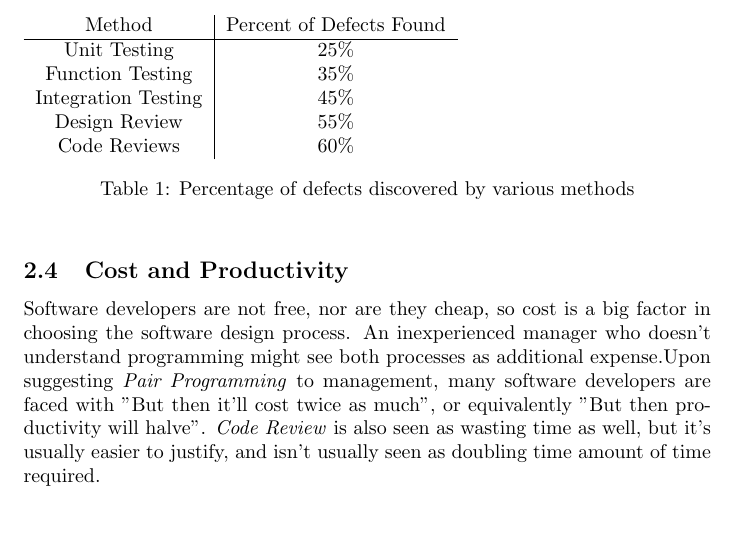
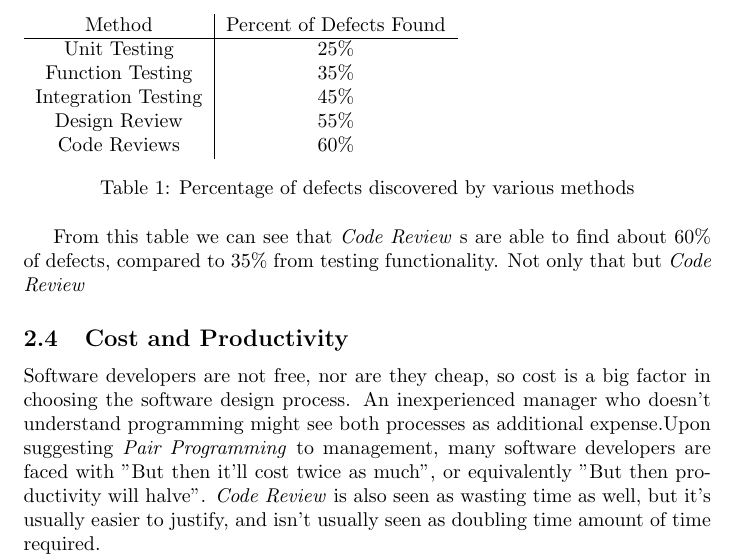
Before and after one commit to mirhagk/2I03Assign5, a LaTeX problem sheet (Assignment5Written.tex): part of page 3 of 4, cut so that both start at the same text, the shorter picture padded with empty space. Compiled offline with pdfLaTeX.

Commit message:
Added text

```diff
--- a/Assignment5Written.tex
+++ b/Assignment5Written.tex
@@ -61,6 +61,7 @@ Code Reviews & 60\%\\
 \caption{Percentage of defects discovered by various methods}
 \end{table}
 
+From this table we can see that \CR s are able to find about 60\% of defects, compared to 35\% from testing functionality. Not only that but \CR
 
 \subsection{Cost and Productivity}
 
```
